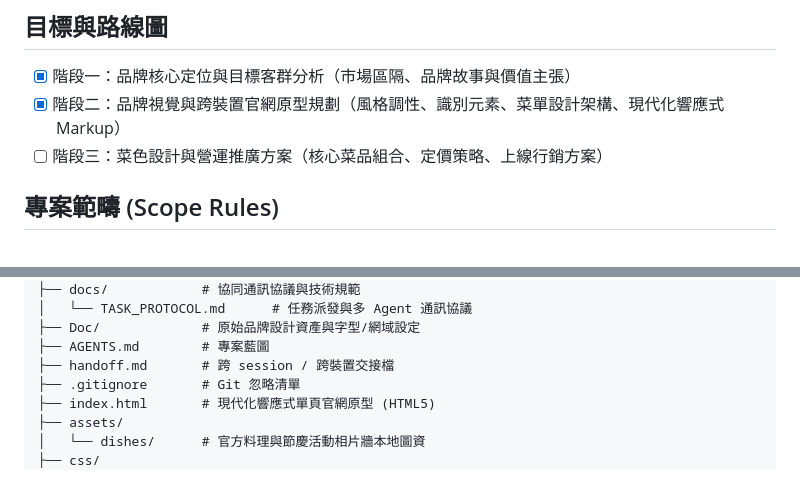
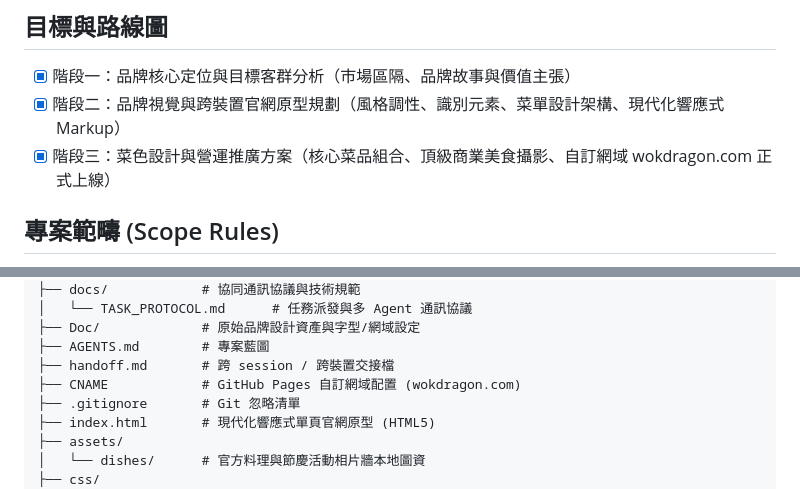
Before and after one commit to tp1c/wok-dragon, a Markdown page: AGENTS.md, 2 parts joined by grey strips. Rendered like a GitHub page.

```diff
--- a/AGENTS.md
+++ b/AGENTS.md
@@ -12,7 +12,7 @@ Wok Dragon 餐飲品牌企劃，涵蓋品牌核心定位、品牌概念發想、
 <!-- 用 checklist 追蹤，收工技能會更新這裡 -->
 - [x] 階段一：品牌核心定位與目標客群分析（市場區隔、品牌故事與價值主張）
 - [x] 階段二：品牌視覺與跨裝置官網原型規劃（風格調性、識別元素、菜單設計架構、現代化響應式 Markup）
-- [ ] 階段三：菜色設計與營運推廣方案（核心菜品組合、定價策略、上線行銷方案）
+- [x] 階段三：菜色設計與營運推廣方案（核心菜品組合、頂級商業美食攝影、自訂網域 wokdragon.com 正式上線）
 
 ## 專案範疇 (Scope Rules)
 - **Scope discipline**: Only read files I explicitly name or point to. Do not read additional files to "get context," "understand the project," or "see how things connect" unless I ask you to. If you think reading more files would help, ask first. One sentence: "Want me to also read X?" Wait for my answer. This applies to every task in this project. No exceptions for "just checking" or "quick look."
@@ -35,6 +35,7 @@ Wok Dragon/
 ├── Doc/             # 原始品牌設計資產與字型/網域設定
 ├── AGENTS.md        # 專案藍圖
 ├── handoff.md       # 跨 session / 跨裝置交接檔
+├── CNAME            # GitHub Pages 自訂網域配置 (wokdragon.com)
 ├── .gitignore       # Git 忽略清單
 ├── index.html       # 現代化響應式單頁官網原型 (HTML5)
 ├── assets/
```
Also changed, not shown: handoff.md (+23 -40 lines).
